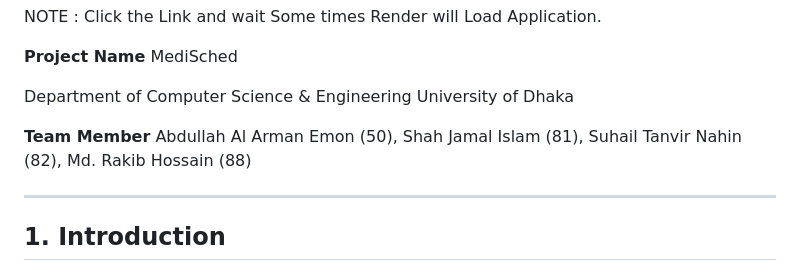
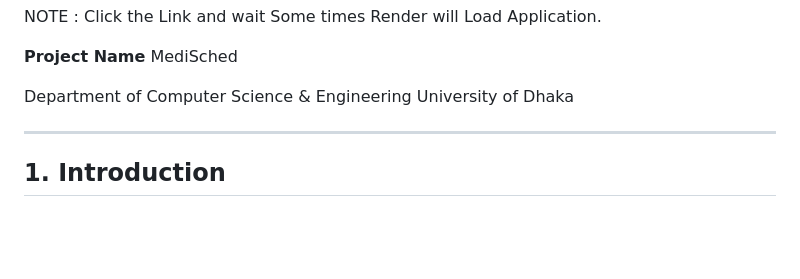
Before and after one commit to RlM100always/MediSched-, a Markdown page: README.md, the part around the change. Rendered like a GitHub page; blank space fills up the shorter version.

Commit message:
Remove a section from README

```diff
--- a/README.md
+++ b/README.md
@@ -21,12 +21,6 @@ MediSched
 
 Department of Computer Science & Engineering
 University of Dhaka
-
-**Team Member**
-Abdullah Al Arman Emon (50),
-Shah Jamal Islam (81),
-Suhail Tanvir Nahin (82),
-Md. Rakib Hossain (88)
 
 
 ***
```
